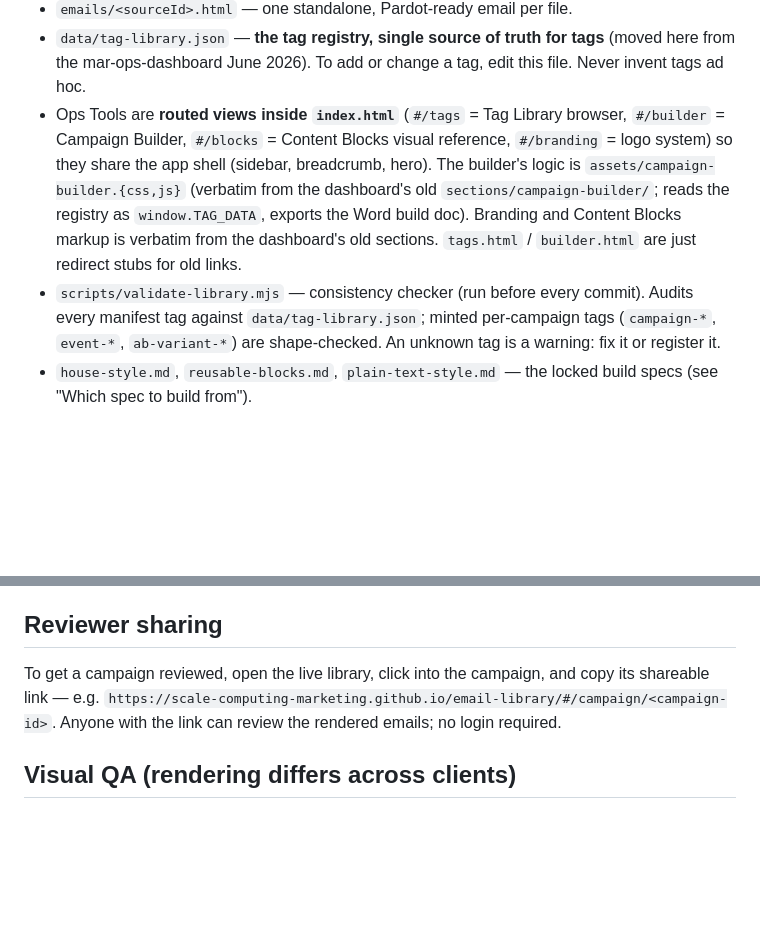
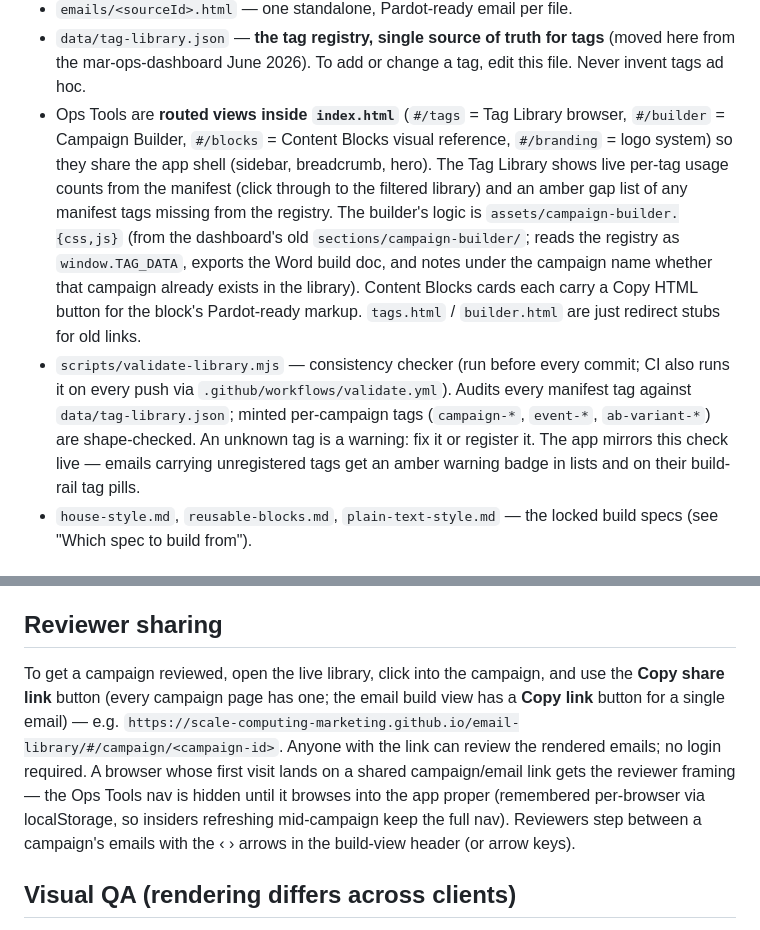
Before and after one commit to scale-computing-marketing/email-library, a Markdown page: CLAUDE.md, 2 parts joined by grey strips. GitHub-like rendering; blank space fills up the shorter version.

Commit message:
Docs: drop retired icon field, fix CI workflow reference, document new library features
Co-Authored-By: Claude Fable 5 <noreply@anthropic.com>

```diff
--- a/CLAUDE.md
+++ b/CLAUDE.md
@@ -20,15 +20,22 @@ for Pardot). `index.html` is the page itself — **you almost never edit it.**
 - Ops Tools are **routed views inside `index.html`** (`#/tags` = Tag Library
   browser, `#/builder` = Campaign Builder, `#/blocks` = Content Blocks visual
   reference, `#/branding` = logo system) so they share the app shell (sidebar,
-  breadcrumb, hero). The builder's logic is `assets/campaign-builder.{css,js}`
-  (verbatim from the dashboard's old `sections/campaign-builder/`; reads the
-  registry as `window.TAG_DATA`, exports the Word build doc). Branding and
-  Content Blocks markup is verbatim from the dashboard's old sections.
-  `tags.html` / `builder.html` are just redirect stubs for old links.
-- `scripts/validate-library.mjs` — consistency checker (run before every commit).
+  breadcrumb, hero). The Tag Library shows live per-tag usage counts from the
+  manifest (click through to the filtered library) and an amber gap list of any
+  manifest tags missing from the registry. The builder's logic is
+  `assets/campaign-builder.{css,js}` (from the dashboard's old
+  `sections/campaign-builder/`; reads the registry as `window.TAG_DATA`, exports
+  the Word build doc, and notes under the campaign name whether that campaign
+  already exists in the library). Content Blocks cards each carry a Copy HTML
+  button for the block's Pardot-ready markup. `tags.html` / `builder.html` are
+  just redirect stubs for old links.
+- `scripts/validate-library.mjs` — consistency checker (run before every commit;
+  CI also runs it on every push via `.github/workflows/validate.yml`).
   Audits every manifest tag against `data/tag-library.json`; minted
   per-campaign tags (`campaign-*`, `event-*`, `ab-variant-*`) are
-  shape-checked. An unknown tag is a warning: fix it or register it.
+  shape-checked. An unknown tag is a warning: fix it or register it. The app
+  mirrors this check live — emails carrying unregistered tags get an amber
+  warning badge in lists and on their build-rail tag pills.
 - `house-style.md`, `reusable-blocks.md`, `plain-text-style.md` — the locked
   build specs (see "Which spec to build from").
 
@@ -113,9 +120,15 @@ re-run the validator, commit.
 ## Reviewer sharing
 
 To get a campaign reviewed, open the live library, click into the campaign, and
-copy its shareable link — e.g.
+use the **Copy share link** button (every campaign page has one; the email build
+view has a **Copy link** button for a single email) — e.g.
 `https://scale-computing-marketing.github.io/email-library/#/campaign/<campaign-id>`.
-Anyone with the link can review the rendered emails; no login required.
+Anyone with the link can review the rendered emails; no login required. A browser
+whose first visit lands on a shared campaign/email link gets the reviewer
+framing — the Ops Tools nav is hidden until it browses into the app proper
+(remembered per-browser via localStorage, so insiders refreshing mid-campaign
+keep the full nav). Reviewers step between a campaign's emails with the ‹ ›
+arrows in the build-view header (or arrow keys).
 
 ## Visual QA (rendering differs across clients)
 
```
Also changed, not shown: HOW-TO-ADD-AN-EMAIL.md (+12 -9 lines).
